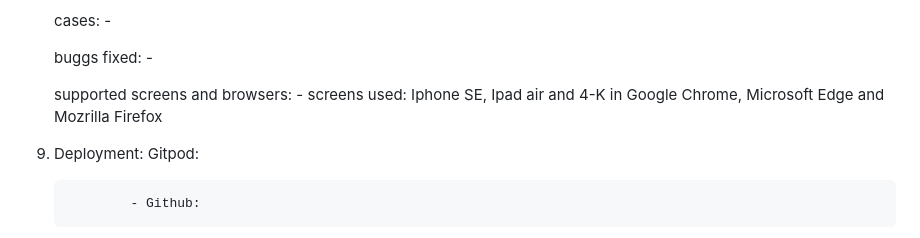
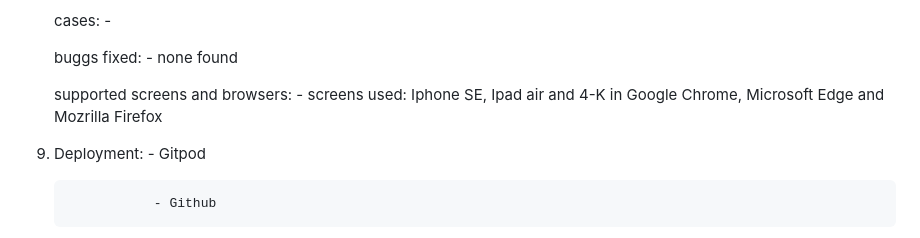
Before and after one commit to Cashy91/Path-of-Exile-a-review, a Markdown page: README.md, the part around the change printed below. Rendered like a GitHub page.

```diff
--- a/README.md
+++ b/README.md
@@ -68,11 +68,11 @@
 
    cases:   -
 
-   buggs fixed: -
+   buggs fixed: - none found
 
    supported screens and browsers: -  screens used: Iphone SE, Ipad air and 4-K in Google Chrome, Microsoft Edge and Mozrilla Firefox
 
-9. Deployment:   Gitpod:
+9. Deployment:    - Gitpod
 
-               - Github:
+                  - Github
 
```
Also changed, not shown: other parts of README.md (+3 -3 lines).
